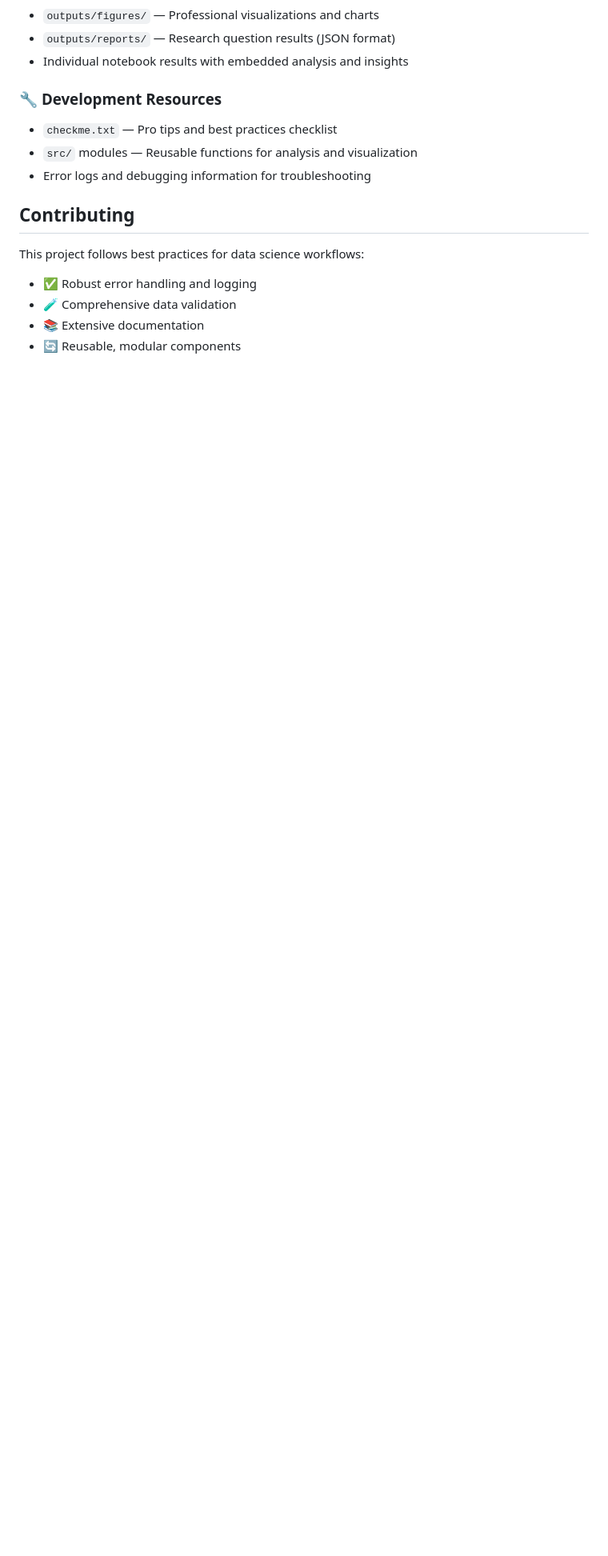
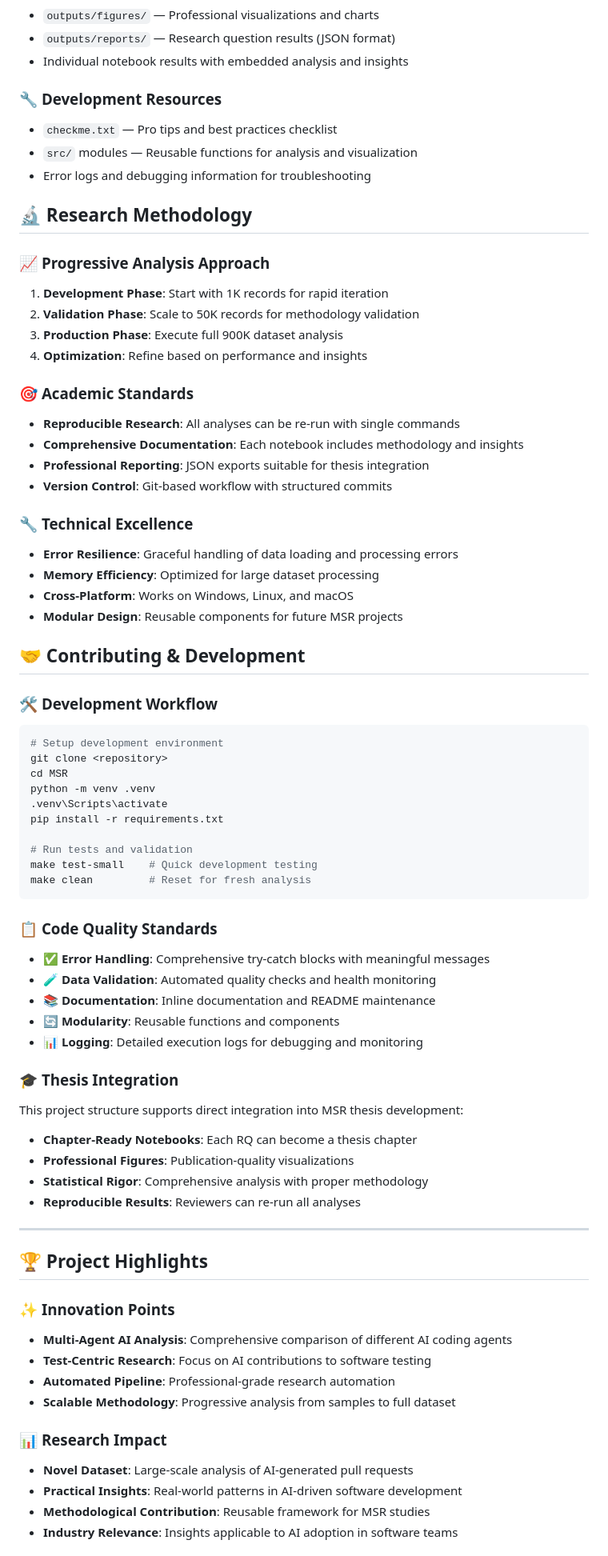
Before and after one commit to ghost1100/MSR2026, a Markdown page: README.md, the part around the change printed below. Shown: that part at 80% size. GitHub-like rendering; blank space fills up the shorter version.

Commit message:
docs: Enhance README.md with detailed research methodology, contributing guidelines, and project highlights

````diff
--- a/README.md
+++ b/README.md
@@ -207,9 +207,69 @@ make clean        # Reset outputs for fresh analysis
 - `src/` modules — Reusable functions for analysis and visualization
 - Error logs and debugging information for troubleshooting
 
-## Contributing
-This project follows best practices for data science workflows:
-- ✅ Robust error handling and logging
-- 🧪 Comprehensive data validation
-- 📚 Extensive documentation
-- 🔄 Reusable, modular components
+## 🔬 **Research Methodology**
+
+### 📈 **Progressive Analysis Approach**
+1. **Development Phase**: Start with 1K records for rapid iteration
+2. **Validation Phase**: Scale to 50K records for methodology validation
+3. **Production Phase**: Execute full 900K dataset analysis
+4. **Optimization**: Refine based on performance and insights
+
+### 🎯 **Academic Standards**
+- **Reproducible Research**: All analyses can be re-run with single commands
+- **Comprehensive Documentation**: Each notebook includes methodology and insights
+- **Professional Reporting**: JSON exports suitable for thesis integration
+- **Version Control**: Git-based workflow with structured commits
+
+### 🔧 **Technical Excellence**
+- **Error Resilience**: Graceful handling of data loading and processing errors
+- **Memory Efficiency**: Optimized for large dataset processing
+- **Cross-Platform**: Works on Windows, Linux, and macOS
+- **Modular Design**: Reusable components for future MSR projects
+
+## 🤝 **Contributing & Development**
+
+### 🛠️ **Development Workflow**
+```bash
+# Setup development environment
+git clone <repository>
+cd MSR
+python -m venv .venv
+.venv\Scripts\activate
+pip install -r requirements.txt
+
+# Run tests and validation
+make test-small    # Quick development testing
+make clean         # Reset for fresh analysis
+```
+
+### 📋 **Code Quality Standards**
+- ✅ **Error Handling**: Comprehensive try-catch blocks with meaningful messages
+- 🧪 **Data Validation**: Automated quality checks and health monitoring
+- 📚 **Documentation**: Inline documentation and README maintenance
+- 🔄 **Modularity**: Reusable functions and components
+- 📊 **Logging**: Detailed execution logs for debugging and monitoring
+
+### 🎓 **Thesis Integration**
+This project structure supports direct integration into MSR thesis development:
+- **Chapter-Ready Notebooks**: Each RQ can become a thesis chapter
+- **Professional Figures**: Publication-quality visualizations
+- **Statistical Rigor**: Comprehensive analysis with proper methodology
+- **Reproducible Results**: Reviewers can re-run all analyses
+
+---
+
+## 🏆 **Project Highlights**
+
+### ✨ **Innovation Points**
+- **Multi-Agent AI Analysis**: Comprehensive comparison of different AI coding agents
+- **Test-Centric Research**: Focus on AI contributions to software testing
+- **Automated Pipeline**: Professional-grade research automation
+- **Scalable Methodology**: Progressive analysis from samples to full dataset
+
+### 📊 **Research Impact**
+- **Novel Dataset**: Large-scale analysis of AI-generated pull requests
+- **Practical Insights**: Real-world patterns in AI-driven software development
+- **Methodological Contribution**: Reusable framework for MSR studies
+- **Industry Relevance**: Insights applicable to AI adoption in software teams
+
````
Also changed, not shown: other parts of README.md (+9 -0 lines).
